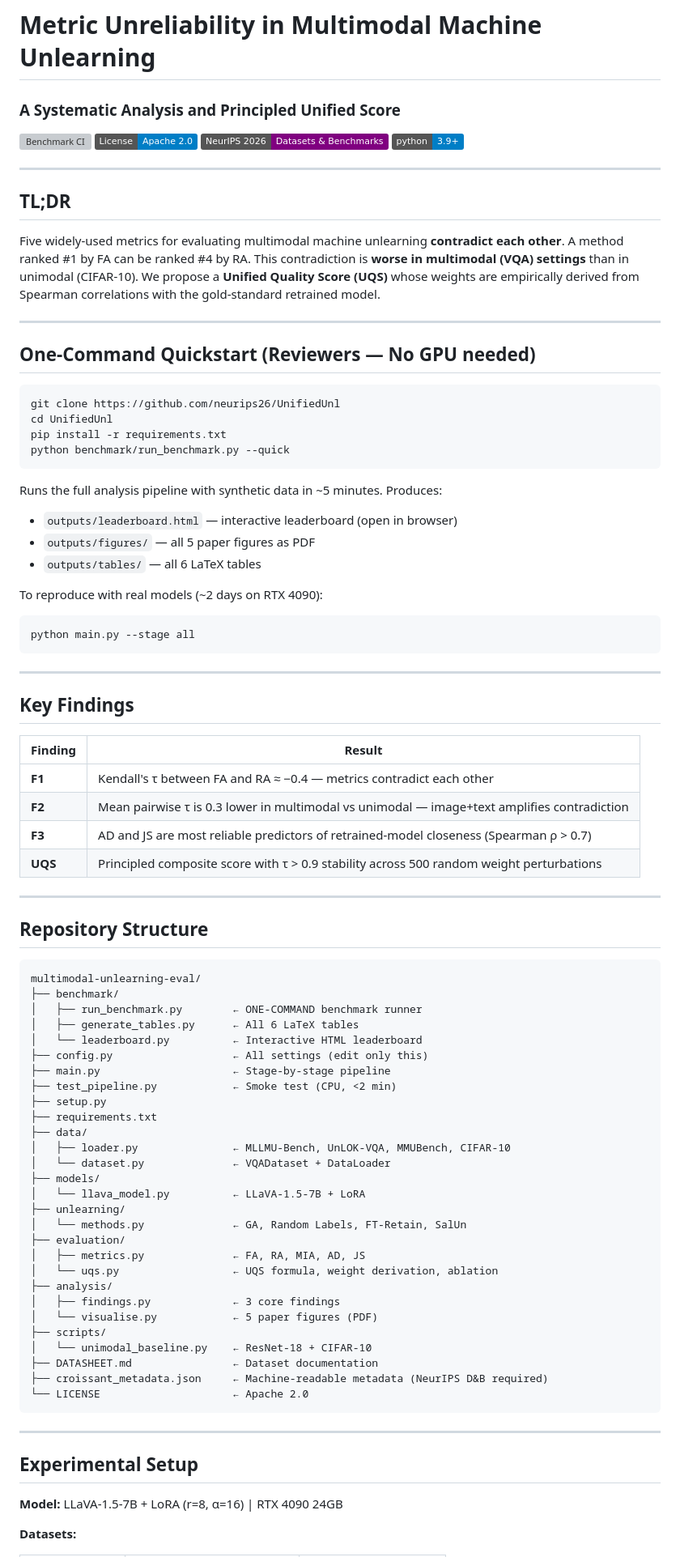
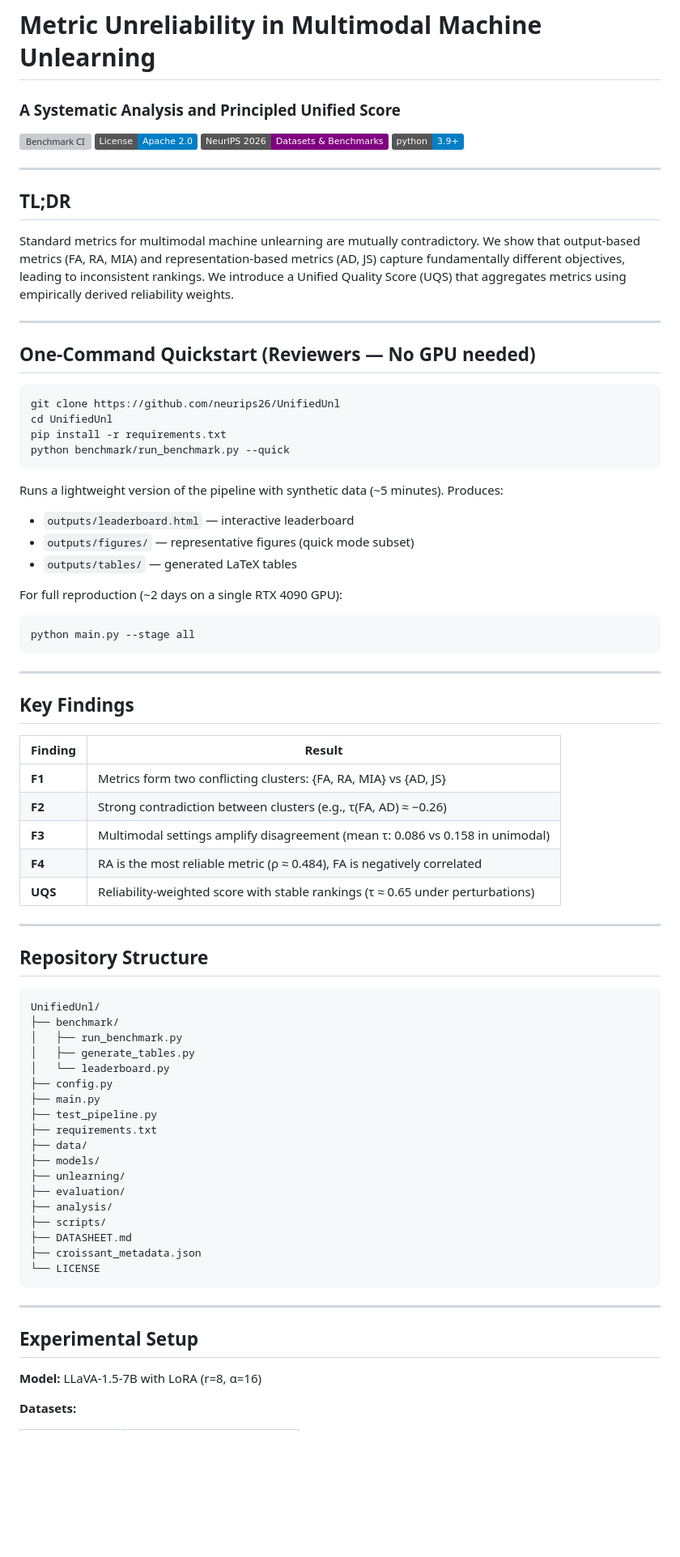
Before and after one commit to neurips26/UnifiedUnl, a Markdown page: README.md, the part around one of its changes. Shown at 81% size. GitHub-like rendering; badges without logos; blank space fills up the shorter version; grey boxes are pictures that could not be loaded.

````diff
--- a/README.md
+++ b/README.md
@@ -1,3 +1,4 @@
 # Metric Unreliability in Multimodal Machine Unlearning
+
 ### A Systematic Analysis and Principled Unified Score
 
@@ -10,7 +11,7 @@
 
 ## TL;DR
 
-Five widely-used metrics for evaluating multimodal machine unlearning **contradict each other**. A method ranked #1 by FA can be ranked #4 by RA. This contradiction is **worse in multimodal (VQA) settings** than in unimodal (CIFAR-10). We propose a **Unified Quality Score (UQS)** whose weights are empirically derived from Spearman correlations with the gold-standard retrained model.
+Standard metrics for multimodal machine unlearning are mutually contradictory. We show that output-based metrics (FA, RA, MIA) and representation-based metrics (AD, JS) capture fundamentally different objectives, leading to inconsistent rankings. We introduce a Unified Quality Score (UQS) that aggregates metrics using empirically derived reliability weights.
 
 ---
 
@@ -23,12 +24,14 @@ pip install -r requirements.txt
 python benchmark/run_benchmark.py --quick
 ```
 
-Runs the full analysis pipeline with synthetic data in ~5 minutes. Produces:
-- `outputs/leaderboard.html` — interactive leaderboard (open in browser)
-- `outputs/figures/` — all 5 paper figures as PDF
-- `outputs/tables/` — all 6 LaTeX tables
+Runs a lightweight version of the pipeline with synthetic data (~5 minutes). Produces:
 
-To reproduce with real models (~2 days on RTX 4090):
+* `outputs/leaderboard.html` — interactive leaderboard
+* `outputs/figures/` — representative figures (quick mode subset)
+* `outputs/tables/` — generated LaTeX tables
+
+For full reproduction (~2 days on a single RTX 4090 GPU):
+
 ```bash
 python main.py --stage all
 ```
@@ -37,53 +40,44 @@ python main.py --stage all
 
 ## Key Findings
 
-| Finding | Result |
-|---------|--------|
-| **F1** | Kendall's τ between FA and RA ≈ −0.4 — metrics contradict each other |
-| **F2** | Mean pairwise τ is 0.3 lower in multimodal vs unimodal — image+text amplifies contradiction |
-| **F3** | AD and JS are most reliable predictors of retrained-model closeness (Spearman ρ > 0.7) |
-| **UQS** | Principled composite score with τ > 0.9 stability across 500 random weight perturbations |
+| Finding | Result                                                                         |
+| ------- | ------------------------------------------------------------------------------ |
+| **F1**  | Metrics form two conflicting clusters: {FA, RA, MIA} vs {AD, JS}               |
+| **F2**  | Strong contradiction between clusters (e.g., τ(FA, AD) ≈ −0.26)                |
+| **F3**  | Multimodal settings amplify disagreement (mean τ: 0.086 vs 0.158 in unimodal)  |
+| **F4**  | RA is the most reliable metric (ρ ≈ 0.484), FA is negatively correlated        |
+| **UQS** | Reliability-weighted score with stable rankings (τ ≈ 0.65 under perturbations) |
 
 ---
 
 ## Repository Structure
 
 ```
-multimodal-unlearning-eval/
+UnifiedUnl/
 ├── benchmark/
-│   ├── run_benchmark.py        ← ONE-COMMAND benchmark runner
-│   ├── generate_tables.py      ← All 6 LaTeX tables
-│   └── leaderboard.py          ← Interactive HTML leaderboard
-├── config.py                   ← All settings (edit only this)
-├── main.py                     ← Stage-by-stage pipeline
-├── test_pipeline.py            ← Smoke test (CPU, <2 min)
-├── setup.py
+│   ├── run_benchmark.py
+│   ├── generate_tables.py
+│   └── leaderboard.py
+├── config.py
+├── main.py
+├── test_pipeline.py
 ├── requirements.txt
 ├── data/
-│   ├── loader.py               ← MLLMU-Bench, UnLOK-VQA, MMUBench, CIFAR-10
-│   └── dataset.py              ← VQADataset + DataLoader
 ├── models/
-│   └── llava_model.py          ← LLaVA-1.5-7B + LoRA
 ├── unlearning/
-│   └── methods.py              ← GA, Random Labels, FT-Retain, SalUn
 ├── evaluation/
-│   ├── metrics.py              ← FA, RA, MIA, AD, JS
-│   └── uqs.py                  ← UQS formula, weight derivation, ablation
 ├── analysis/
-│   ├── findings.py             ← 3 core findings
-│   └── visualise.py            ← 5 paper figures (PDF)
 ├── scripts/
-│   └── unimodal_baseline.py    ← ResNet-18 + CIFAR-10
-├── DATASHEET.md                ← Dataset documentation
-├── croissant_metadata.json     ← Machine-readable metadata (NeurIPS D&B required)
-└── LICENSE                     ← Apache 2.0
+├── DATASHEET.md
+├── croissant_metadata.json
+└── LICENSE
 ```
 
 ---
 
 ## Experimental Setup
 
-**Model:** LLaVA-1.5-7B + LoRA (r=8, α=16) | RTX 4090 24GB
+**Model:** LLaVA-1.5-7B with LoRA (r=8, α=16)
 
 **Datasets:**
 
````
Also changed, not shown: other parts of README.md (+32 -40 lines).
